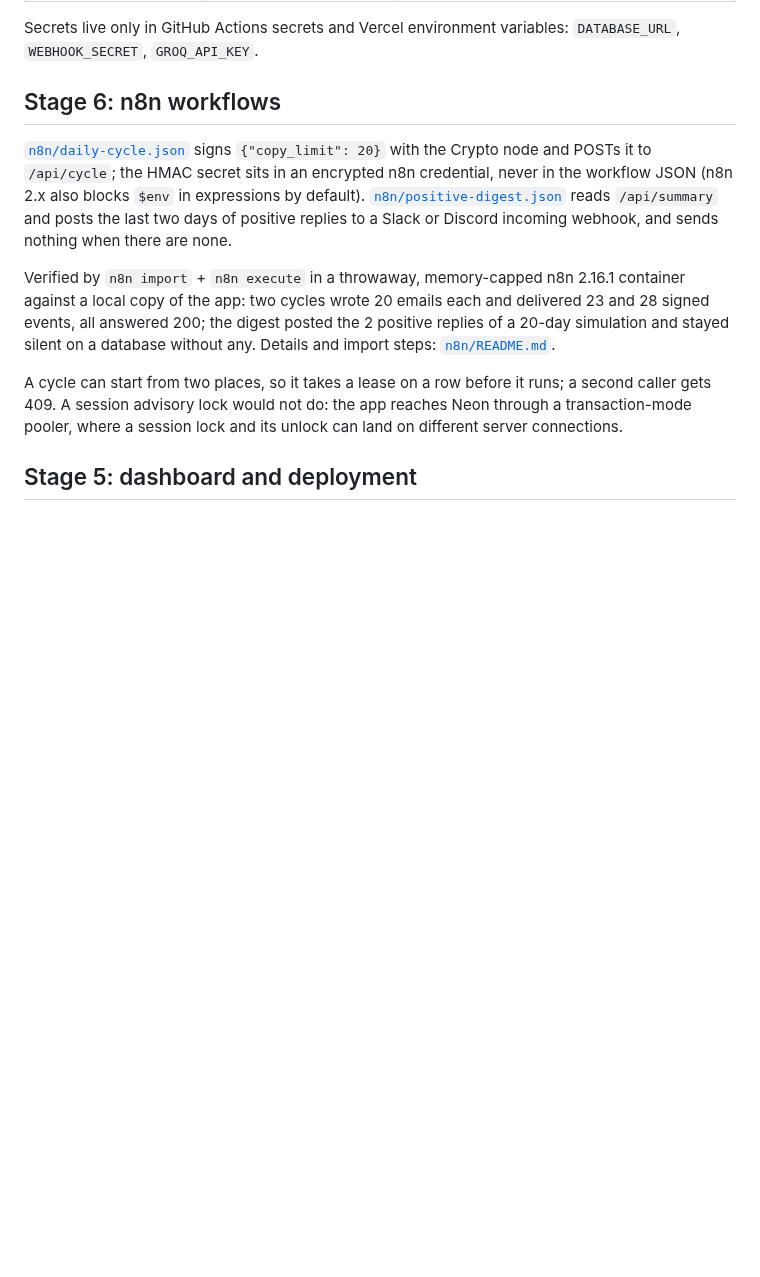
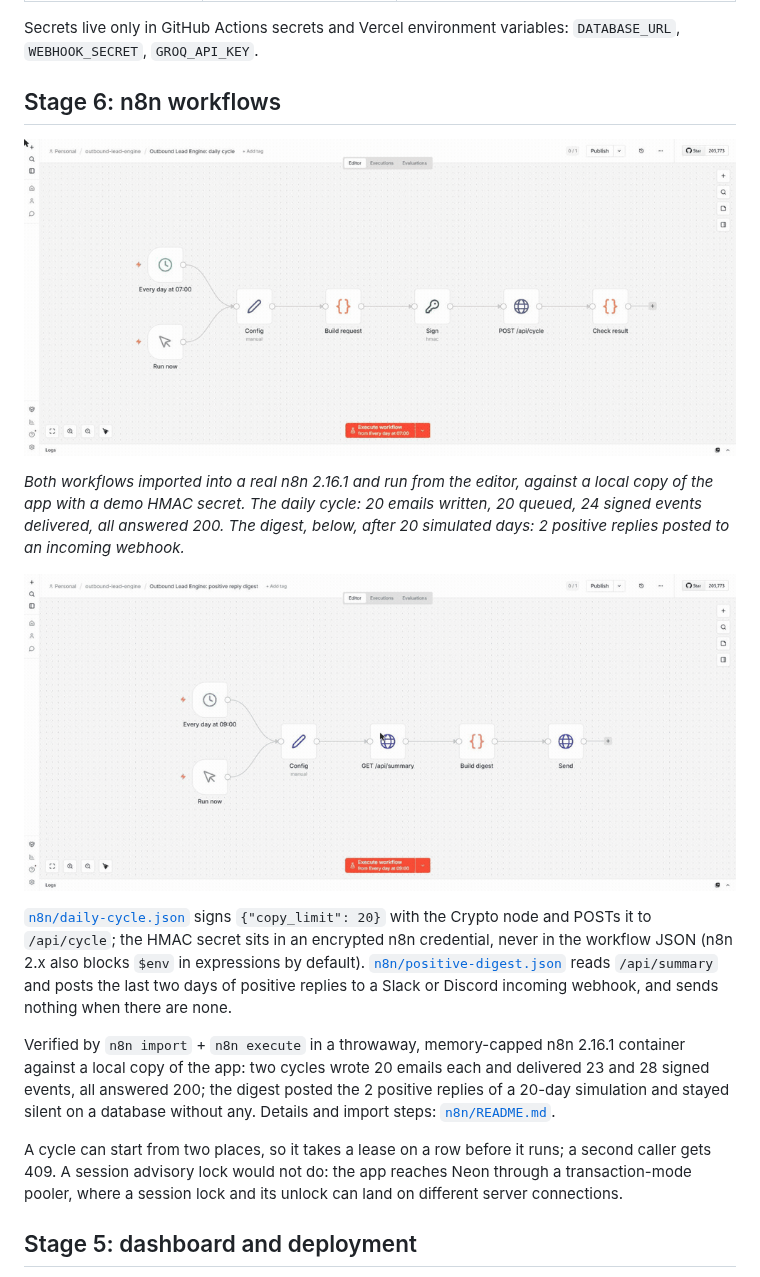
Before and after one commit to LeonidShamarin/outbound-lead-engine, a Markdown page: README.md, the part around the change. Rendered like a GitHub page; pictures changed too: docs/n8n-demo.gif (added), docs/n8n-digest.gif (added); blank space fills up the shorter version.

Commit message:
docs: n8n demo recordings and screenshots from a real n8n run

```diff
--- a/README.md
+++ b/README.md
@@ -50,6 +50,15 @@ Secrets live only in GitHub Actions secrets and Vercel environment variables:
 `DATABASE_URL`, `WEBHOOK_SECRET`, `GROQ_API_KEY`.
 
 ## Stage 6: n8n workflows
+
+![n8n: the daily cycle signed and sent to /api/cycle, the server answers 20 emails and 24 events](docs/n8n-demo.gif)
+
+*Both workflows imported into a real n8n 2.16.1 and run from the editor, against a local
+copy of the app with a demo HMAC secret. The daily cycle: 20 emails written, 20 queued,
+24 signed events delivered, all answered 200. The digest, below, after 20 simulated days:
+2 positive replies posted to an incoming webhook.*
+
+![n8n: the positive reply digest](docs/n8n-digest.gif)
 
 [`n8n/daily-cycle.json`](n8n/daily-cycle.json) signs `{"copy_limit": 20}` with
 the Crypto node and POSTs it to `/api/cycle`; the HMAC secret sits in an encrypted
```
Also changed, not shown: n8n/README.md (+3 -0 lines), docs/n8n-daily-cycle.jpg (added), docs/n8n-digest.jpg (added), docs/upwork-cover.jpg (added).
